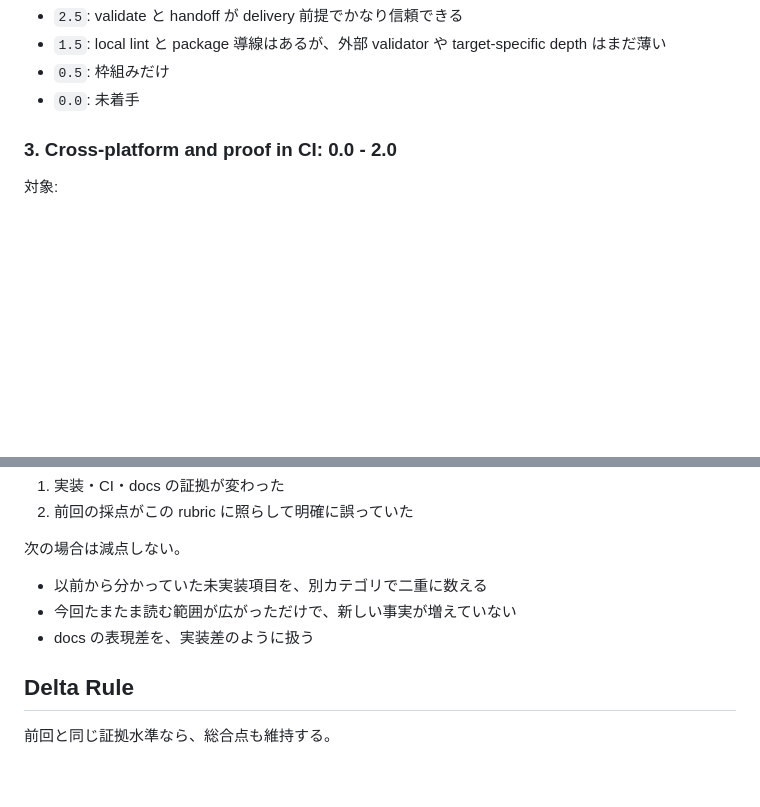
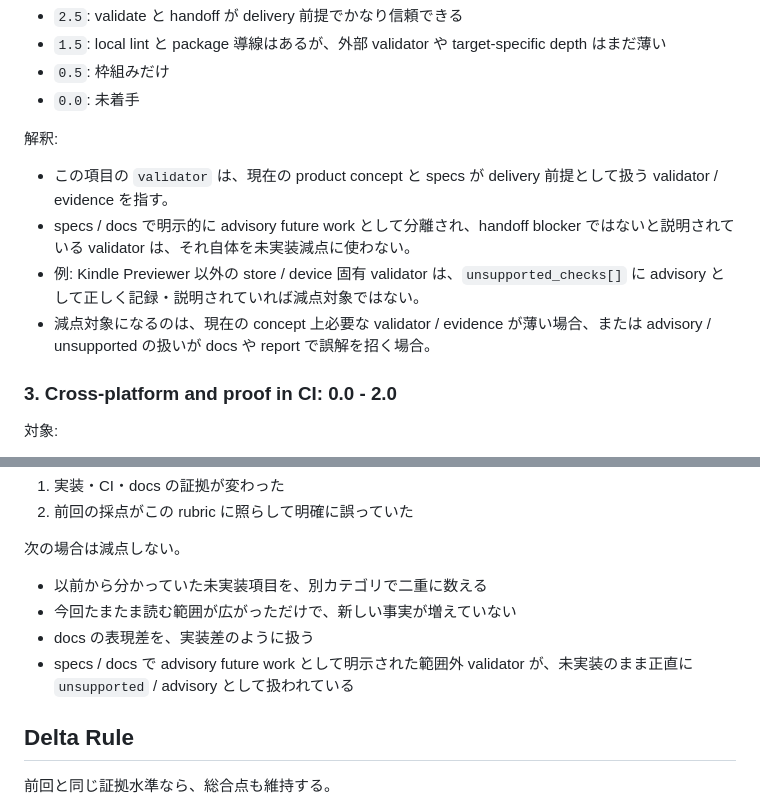
Before and after one commit to koizumikento/shosei, a Markdown page: docs/concept-fulfillment-rubric.md, 2 parts joined by grey strips. Rendered like a GitHub page; blank space fills up the shorter version.

Commit message:
Clarify concept rubric validator scope

```diff
--- a/docs/concept-fulfillment-rubric.md
+++ b/docs/concept-fulfillment-rubric.md
@@ -60,6 +60,13 @@
 - `1.5`: local lint と package 導線はあるが、外部 validator や target-specific depth はまだ薄い
 - `0.5`: 枠組みだけ
 - `0.0`: 未着手
+
+解釈:
+
+- この項目の `validator` は、現在の product concept と specs が delivery 前提として扱う validator / evidence を指す。
+- specs / docs で明示的に advisory future work として分離され、handoff blocker ではないと説明されている validator は、それ自体を未実装減点に使わない。
+- 例: Kindle Previewer 以外の store / device 固有 validator は、`unsupported_checks[]` に advisory として正しく記録・説明されていれば減点対象ではない。
+- 減点対象になるのは、現在の concept 上必要な validator / evidence が薄い場合、または advisory / unsupported の扱いが docs や report で誤解を招く場合。
 
 ### 3. Cross-platform and proof in CI: 0.0 - 2.0
 
@@ -129,6 +136,7 @@
 - 以前から分かっていた未実装項目を、別カテゴリで二重に数える
 - 今回たまたま読む範囲が広がっただけで、新しい事実が増えていない
 - docs の表現差を、実装差のように扱う
+- specs / docs で advisory future work として明示された範囲外 validator が、未実装のまま正直に `unsupported` / advisory として扱われている
 
 ## Delta Rule
 
```
